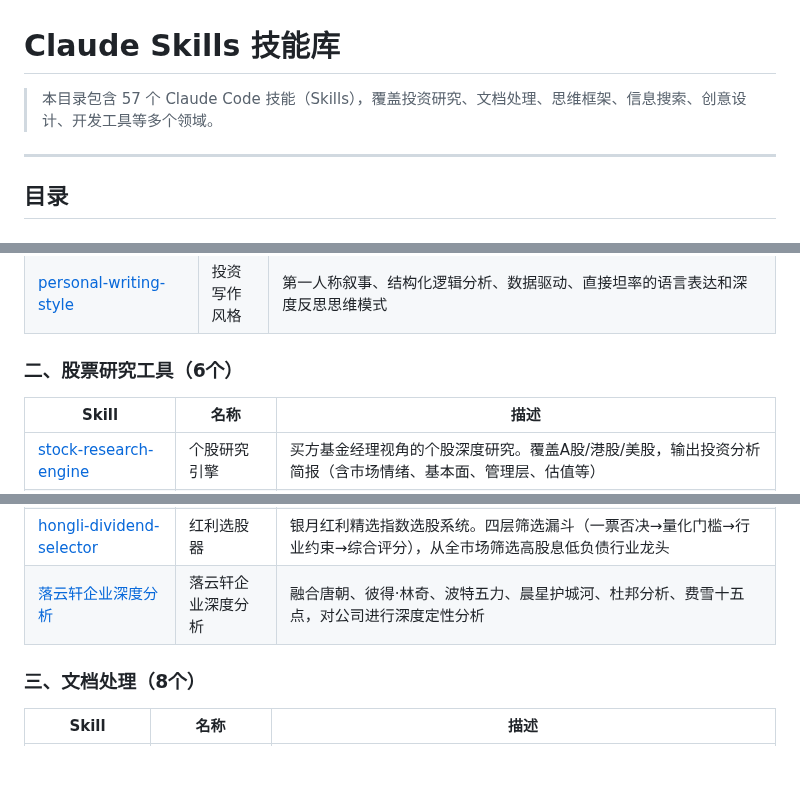
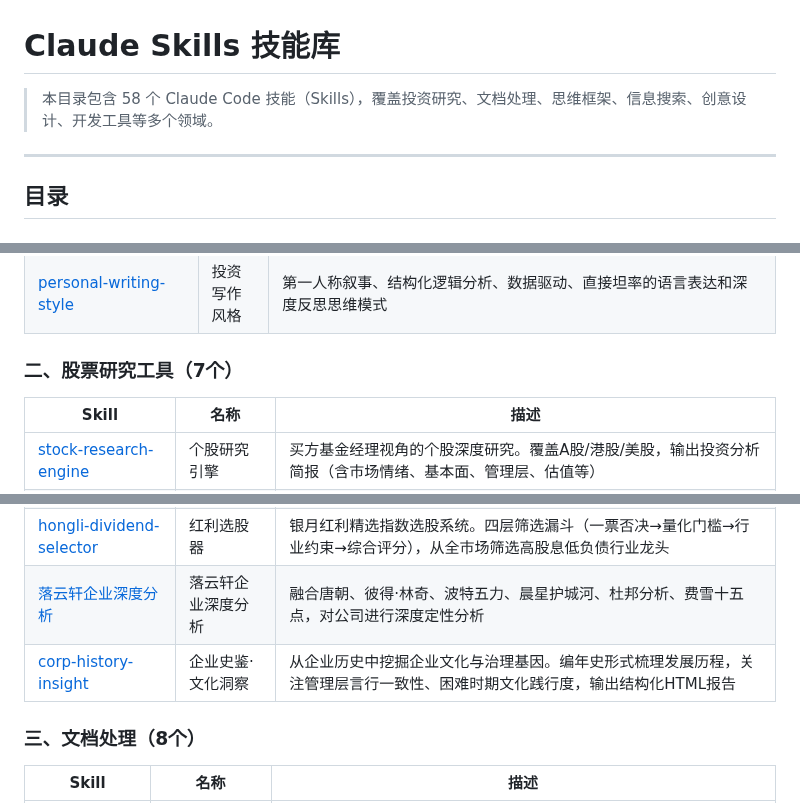
Before and after one commit to 531014023/myself_skills_backup, a Markdown page: README.md, 3 parts joined by grey strips. GitHub-like rendering; blank space fills up the shorter version.

Commit message:
feat: add corp-history-insight skill and update README
新增企业史鉴·文化洞察技能，从企业历史中挖掘企业文化与治理基因。
同时更新README.md：技能总数57→58、股票研究工具分类6→7。

```diff
--- a/README.md
+++ b/README.md
@@ -1,6 +1,6 @@
 # Claude Skills 技能库
 
-> 本目录包含 57 个 Claude Code 技能（Skills），覆盖投资研究、文档处理、思维框架、信息搜索、创意设计、开发工具等多个领域。
+> 本目录包含 58 个 Claude Code 技能（Skills），覆盖投资研究、文档处理、思维框架、信息搜索、创意设计、开发工具等多个领域。
 
 ---
 
@@ -19,7 +19,7 @@
 | [value-investment-debate](./value-investment-debate) | 价值投资辩论 | 多角色（巴菲特+芒格+唐朝等）多角度辩论分析投资标的。数据优先，多轮交锋，评分总结 |
 | [personal-writing-style](./personal-writing-style) | 投资写作风格 | 第一人称叙事、结构化逻辑分析、数据驱动、直接坦率的语言表达和深度反思思维模式 |
 
-### 二、股票研究工具（6个）
+### 二、股票研究工具（7个）
 
 | Skill | 名称 | 描述 |
 |-------|------|------|
@@ -29,6 +29,7 @@
 | [财报排雷v2](./财报排雷v2) | 财报排雷v2 | 基于唐朝《手把手教你读财报》和《价值投资实战手册》方法论的企业财报排雷分析。支持A股/港股/美股，38条疑点规则库，强制六步排查流程 |
 | [hongli-dividend-selector](./hongli-dividend-selector) | 红利选股器 | 银月红利精选指数选股系统。四层筛选漏斗（一票否决→量化门槛→行业约束→综合评分），从全市场筛选高股息低负债行业龙头 |
 | [落云轩企业深度分析](./落云轩企业深度分析) | 落云轩企业深度分析 | 融合唐朝、彼得·林奇、波特五力、晨星护城河、杜邦分析、费雪十五点，对公司进行深度定性分析 |
+| [corp-history-insight](./corp-history-insight) | 企业史鉴·文化洞察 | 从企业历史中挖掘企业文化与治理基因。编年史形式梳理发展历程，关注管理层言行一致性、困难时期文化践行度，输出结构化HTML报告 |
 
 ### 三、文档处理（8个）
 
```
Also changed, not shown: other parts of README.md (+1 -1 lines), corp-history-insight/SKILL.md (added, +140 -0 lines), corp-history-insight/references/analysis-framework.md (added, +281 -0 lines).
